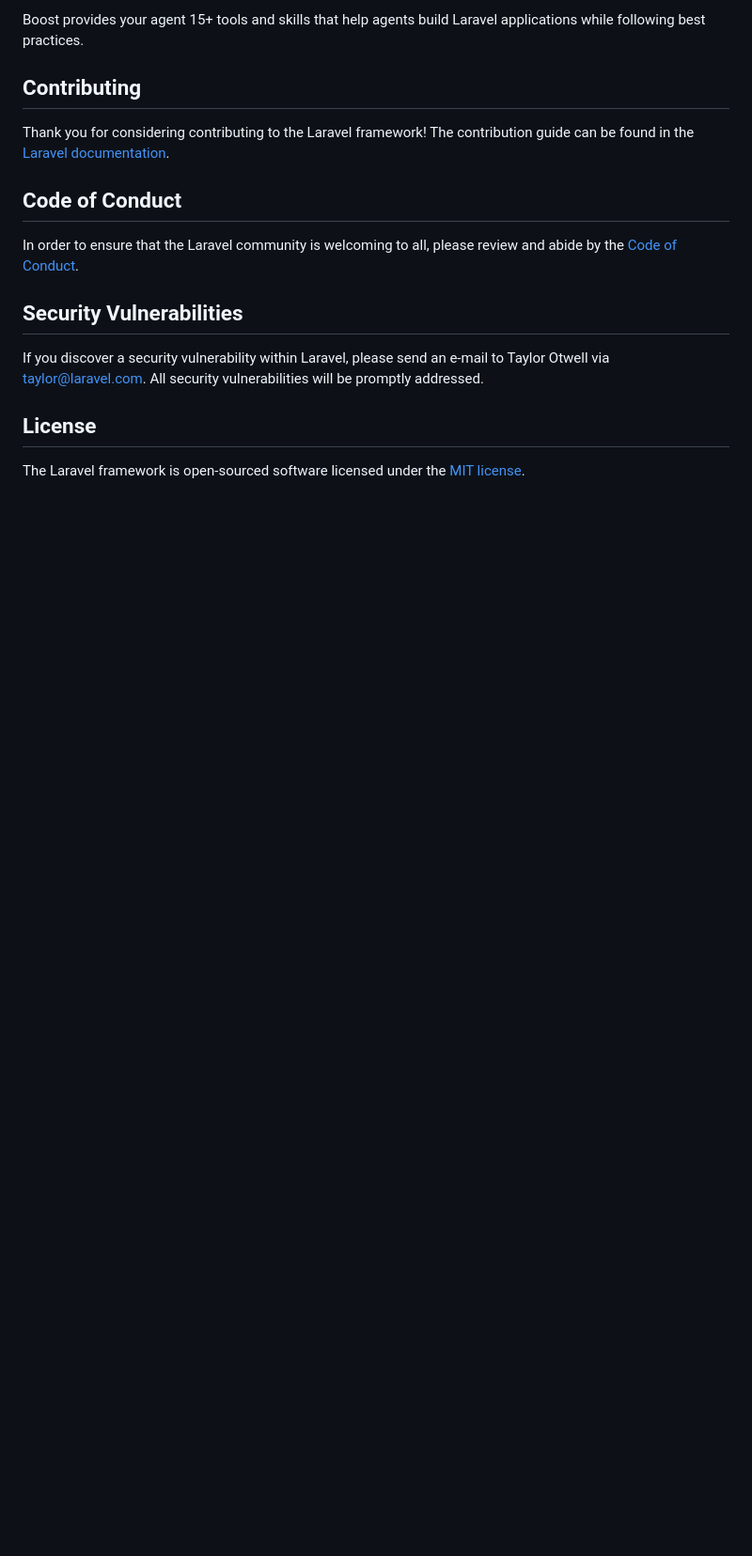
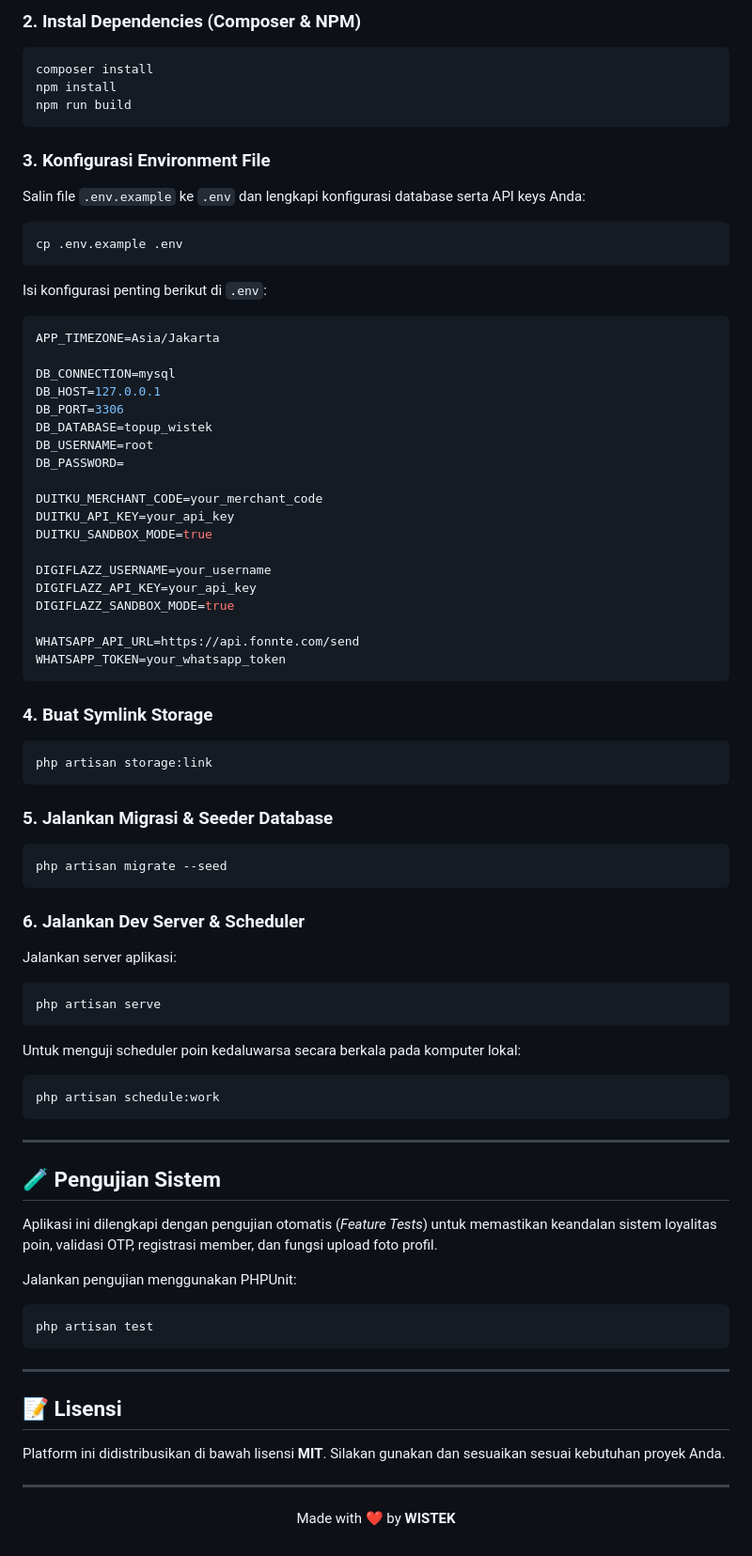
Before and after one commit to deyarcipta/wistek-topup, a Markdown page: README.md, the part around one of its changes. Shown at 94% size. GitHub-like rendering; blank space fills up the shorter version.

````diff
--- a/README.md
+++ b/README.md
@@ -40,19 +76,76 @@ php artisan boost:install
 ```
 
-Boost provides your agent 15+ tools and skills that help agents build Laravel applications while following best practices.
+### 2. Instal Dependencies (Composer & NPM)
+```bash
+composer install
+npm install
+npm run build
+```
 
-## Contributing
+### 3. Konfigurasi Environment File
+Salin file `.env.example` ke `.env` dan lengkapi konfigurasi database serta API keys Anda:
+```bash
+cp .env.example .env
+```
+Isi konfigurasi penting berikut di `.env`:
+```env
+APP_TIMEZONE=Asia/Jakarta
 
-Thank you for considering contributing to the Laravel framework! The contribution guide can be found in the [Laravel documentation](https://laravel.com/docs/contributions).
+DB_CONNECTION=mysql
+DB_HOST=127.0.0.1
+DB_PORT=3306
+DB_DATABASE=topup_wistek
+DB_USERNAME=root
+DB_PASSWORD=
 
-## Code of Conduct
+DUITKU_MERCHANT_CODE=your_merchant_code
+DUITKU_API_KEY=your_api_key
+DUITKU_SANDBOX_MODE=true
 
-In order to ensure that the Laravel community is welcoming to all, please review and abide by the [Code of Conduct](https://laravel.com/docs/contributions#code-of-conduct).
+DIGIFLAZZ_USERNAME=your_username
+DIGIFLAZZ_API_KEY=your_api_key
+DIGIFLAZZ_SANDBOX_MODE=true
 
-## Security Vulnerabilities
+WHATSAPP_API_URL=https://api.fonnte.com/send
+WHATSAPP_TOKEN=your_whatsapp_token
+```
 
-If you discover a security vulnerability within Laravel, please send an e-mail to Taylor Otwell via [taylor@laravel.com](mailto:taylor@laravel.com). All security vulnerabilities will be promptly addressed.
+### 4. Buat Symlink Storage
+```bash
+php artisan storage:link
+```
 
-## License
+### 5. Jalankan Migrasi & Seeder Database
+```bash
+php artisan migrate --seed
+```
 
-The Laravel framework is open-sourced software licensed under the [MIT license](https://opensource.org/licenses/MIT).
+### 6. Jalankan Dev Server & Scheduler
+Jalankan server aplikasi:
+```bash
+php artisan serve
+```
+Untuk menguji scheduler poin kedaluwarsa secara berkala pada komputer lokal:
+```bash
+php artisan schedule:work
+```
+
+---
+
+## 🧪 Pengujian Sistem
+Aplikasi ini dilengkapi dengan pengujian otomatis (*Feature Tests*) untuk memastikan keandalan sistem loyalitas poin, validasi OTP, registrasi member, dan fungsi upload foto profil.
+
+Jalankan pengujian menggunakan PHPUnit:
+```bash
+php artisan test
+```
+
+---
+
+## 📝 Lisensi
+Platform ini didistribusikan di bawah lisensi **MIT**. Silakan gunakan dan sesuaikan sesuai kebutuhan proyek Anda.
+
+---
+<p align="center">
+  Made with ❤️ by <strong>WISTEK</strong>
+</p>
````
Also changed, not shown: other parts of README.md (+60 -24 lines).
